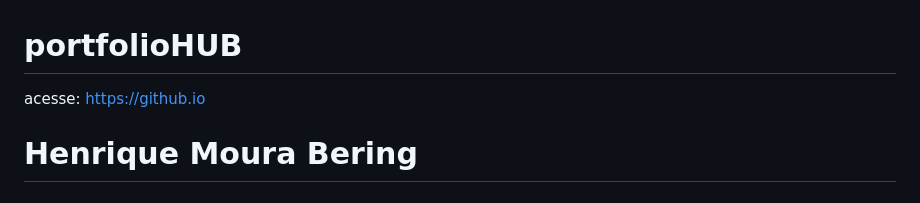
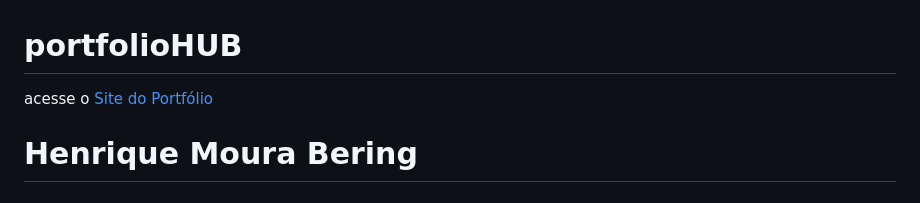
Before and after one commit to Bering7/portfolioHUB, a Markdown page: README.md, the part around the change. Rendered like a GitHub page.

Commit message:
Change access link text in README
Updated the access link text for the portfolio site.

```diff
--- a/README.md
+++ b/README.md
@@ -1,5 +1,5 @@
 # portfolioHUB
-acesse: [https://github.io](https://bering7.github.io/portfolioHUB/)
+acesse o [Site do Portfólio](https://bering7.github.io/portfolioHUB/)
 
 # Henrique Moura Bering
 
```
